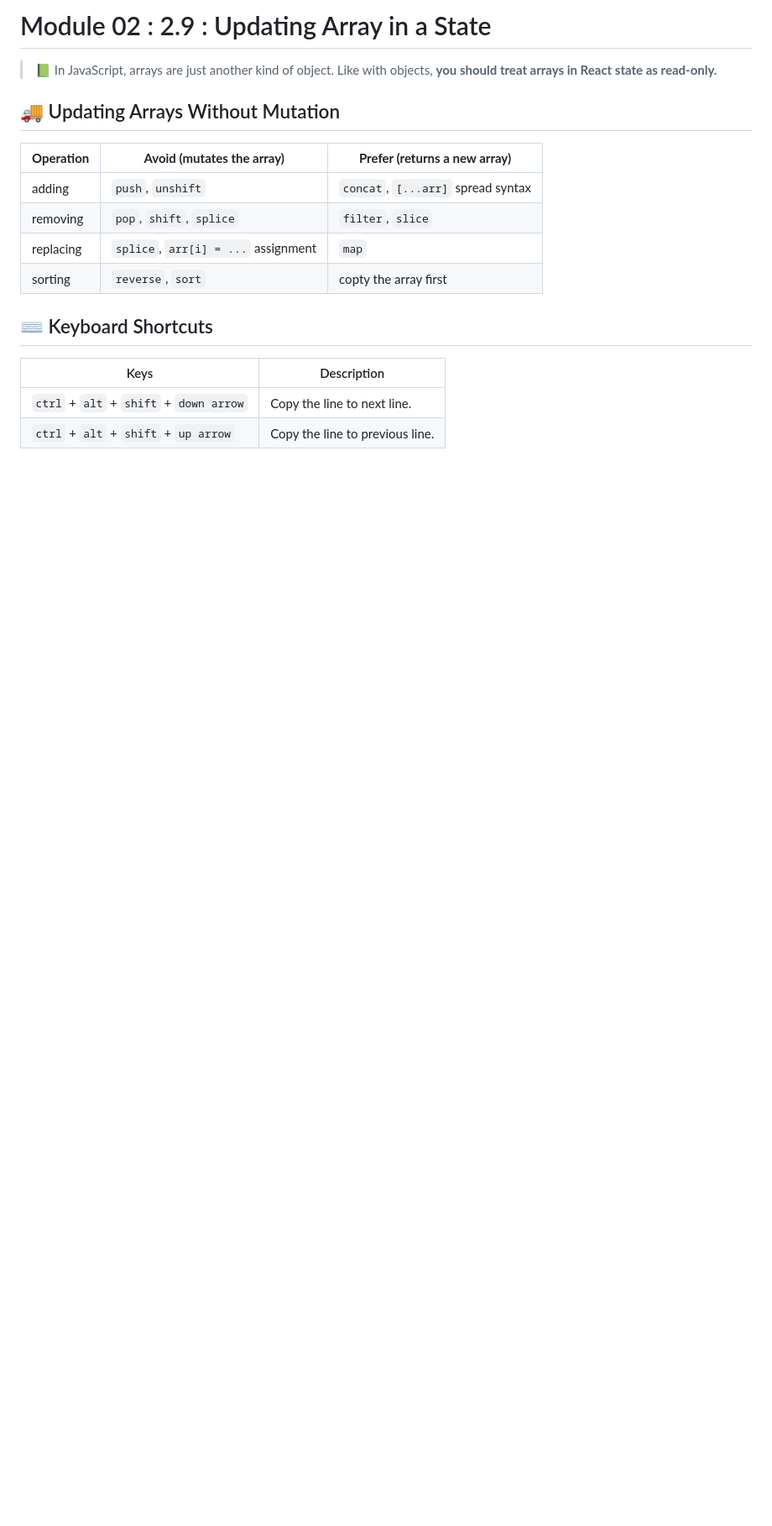
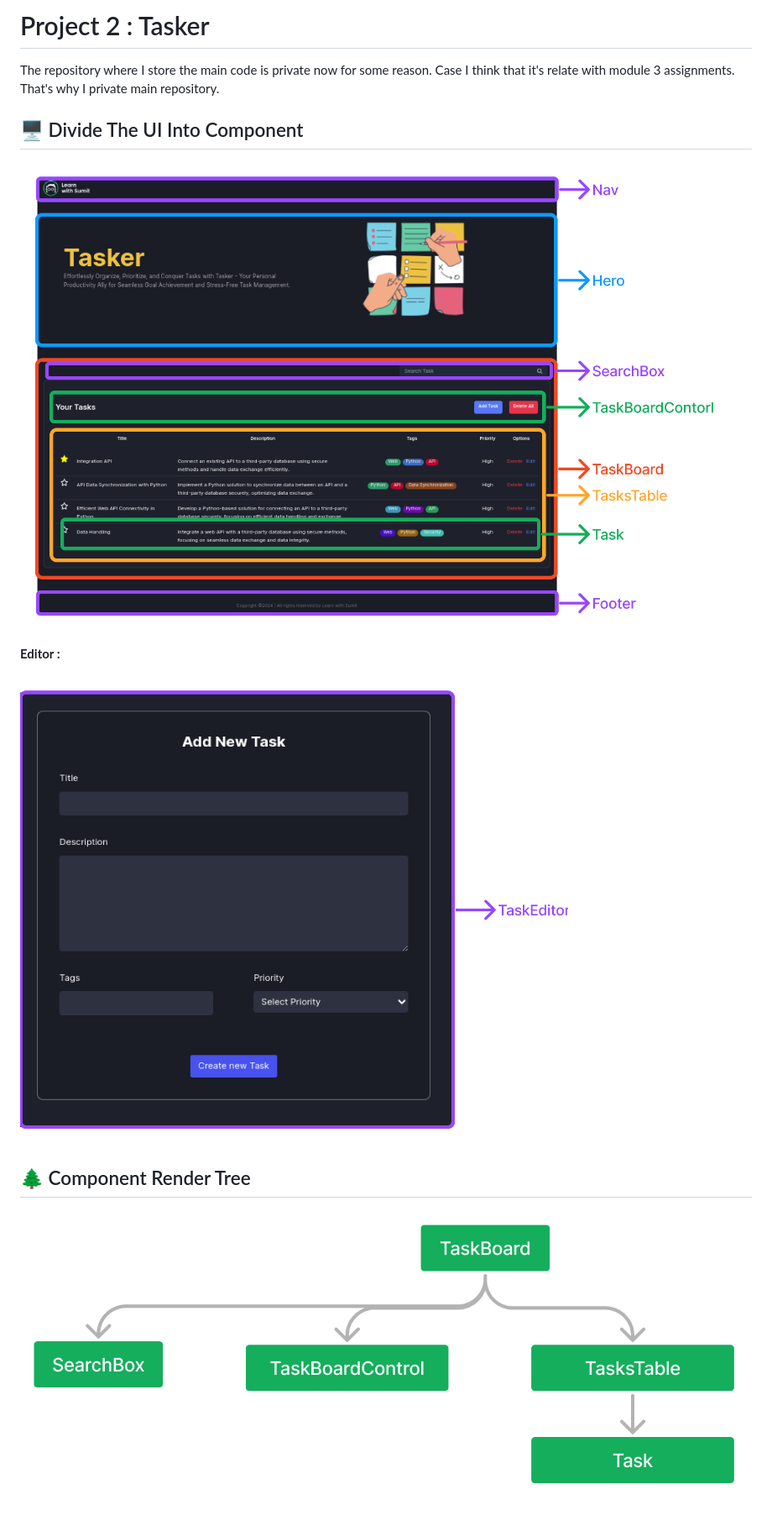
Before and after one commit to Tazri/rnext, a Markdown page: README.md, the part around the change. Shown: that part at 84% size. Rendered like a GitHub page; pictures changed too: forReadMe/component_render_tree.png (added), forReadMe/divide_the_ui_into_component.png (added), forReadMe/divide_the_ui_into_component_editor.png (added); blank space fills up the shorter version.

Commit message:
complete the project 2

```diff
--- a/README.md
+++ b/README.md
@@ -1,19 +1,15 @@
-# Module 02 : 2.9 : Updating Array in a State
+# Project 2 : Tasker
 
-> 📗 In JavaScript, arrays are just another kind of object. Like with objects, **you should treat arrays in React state as read-only.**
+The repository where I store the main code is private now for some reason. Case I think that it's relate with module 3 assignments. That's why I private main repository.
 
-## 🚚 Updating Arrays Without Mutation
+## 🖥️ Divide The UI Into Component
 
-| **Operation** | **Avoid (mutates the array)**       | **Prefer (returns a new array)**   |
-| ------------- | ----------------------------------- | ---------------------------------- |
-| adding        | `push`, `unshift`                   | `concat`, `[...arr]` spread syntax |
-| removing      | `pop`, `shift`, `splice`            | `filter`, `slice`                  |
-| replacing     | `splice`, `arr[i] = ...` assignment | `map`                              |
-| sorting       | `reverse`, `sort`                   | copty the array first              |
+![Dividing UI](./forReadMe/divide_the_ui_into_component.png)
 
-## ⌨️ Keyboard Shortcuts
+**Editor :**
 
-| Keys                                    | Description                     |
-| --------------------------------------- | ------------------------------- |
-| `ctrl` + `alt` + `shift` + `down arrow` | Copy the line to next line.     |
-| `ctrl` + `alt` + `shift` + `up arrow`   | Copy the line to previous line. |
+![Editor Component](./forReadMe/divide_the_ui_into_component_editor.png)
+
+## 🌲 Component Render Tree
+
+![Component Render Tree](./forReadMe/component_render_tree.png)
```
